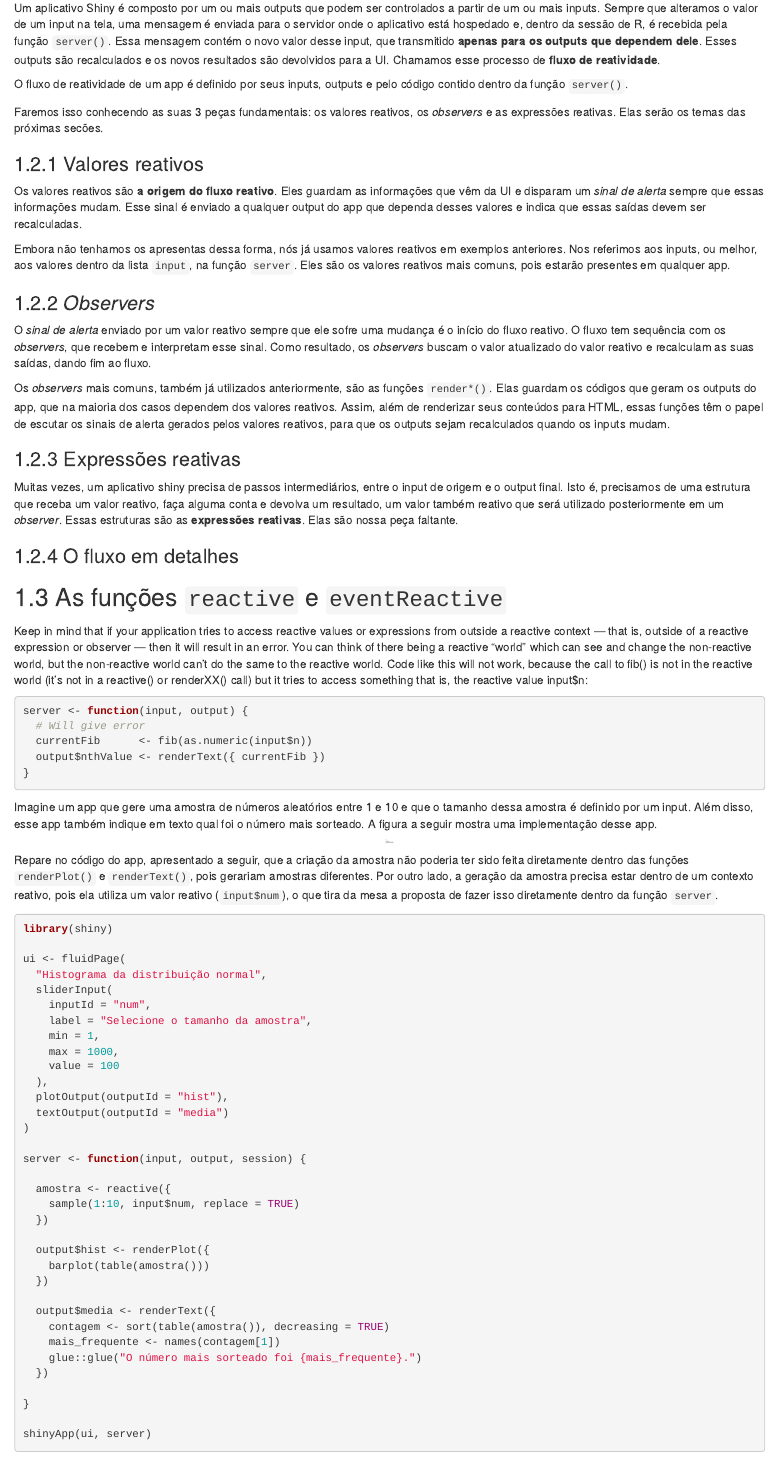
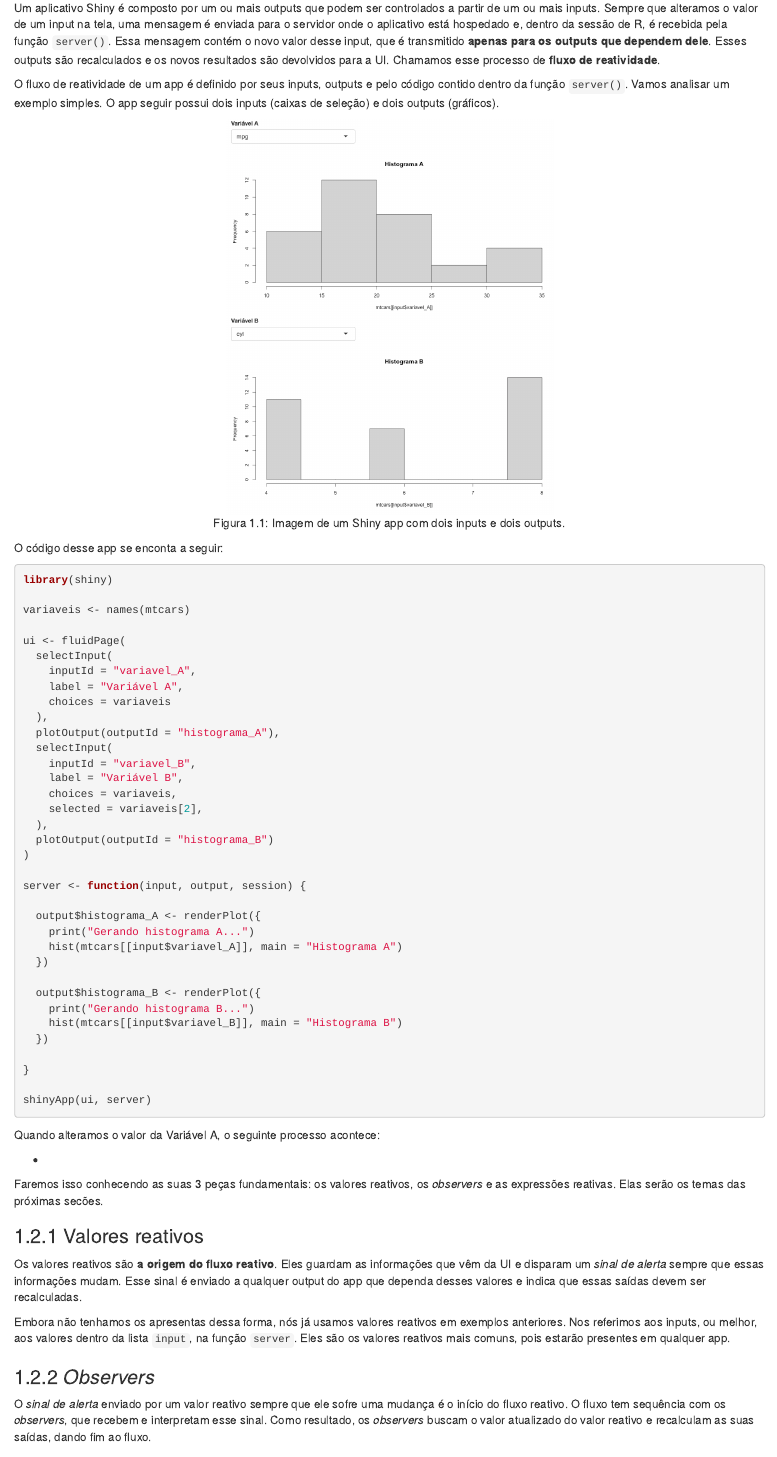
Before and after one commit to curso-r/livro-shiny, an R Markdown document (04-reatividade-basica.Rmd): the page in a window 1100 px wide, from 2040 px down. Rendered offline with R 4.5, knitr and Pandoc, with nearby package versions; drawn as R Markdown's standard HTML page in place of the format the file asks for.

Commit message:
reatividade

````diff
--- a/04-reatividade-basica.Rmd
+++ b/04-reatividade-basica.Rmd
@@ -102,9 +102,58 @@ O primeiro passo é entender o que é o fluxo de reatividade.
 
 ## O fluxo de reatividade
 
-Um aplicativo Shiny é composto por um ou mais outputs que podem ser controlados a partir de um ou mais inputs. Sempre que alteramos o valor de um input na tela, uma mensagem é enviada para o servidor onde o aplicativo está hospedado e, dentro da sessão de R, é recebida pela função `server()`. Essa mensagem contém o novo valor desse input, que transmitido **apenas para os outputs que dependem dele**. Esses outputs são recalculados e os novos resultados são devolvidos para a UI. Chamamos esse processo de **fluxo de reatividade**.
+Um aplicativo Shiny é composto por um ou mais outputs que podem ser controlados a partir de um ou mais inputs. Sempre que alteramos o valor de um input na tela, uma mensagem é enviada para o servidor onde o aplicativo está hospedado e, dentro da sessão de R, é recebida pela função `server()`. Essa mensagem contém o novo valor desse input, que é transmitido **apenas para os outputs que dependem dele**. Esses outputs são recalculados e os novos resultados são devolvidos para a UI. Chamamos esse processo de **fluxo de reatividade**.
 
-O fluxo de reatividade de um app é definido por seus inputs, outputs e pelo código contido dentro da função `server()`.
+O fluxo de reatividade de um app é definido por seus inputs, outputs e pelo código contido dentro da função `server()`. Vamos analisar um exemplo simples. O app seguir possui dois inputs (caixas de seleção) e dois outputs (gráficos).
+
+```{r, echo = FALSE, fig.cap="Imagem de um Shiny app com dois inputs e dois outputs."}
+knitr::include_graphics("img/app_dois_outputs.png")
+```
+
+O código desse app se enconta a seguir:
+
+```{r, eval=FALSE}
+library(shiny)
+
+variaveis <- names(mtcars)
+
+ui <- fluidPage(
+  selectInput(
+    inputId = "variavel_A",
+    label = "Variável A",
+    choices = variaveis
+  ),
+  plotOutput(outputId = "histograma_A"),
+  selectInput(
+    inputId = "variavel_B",
+    label = "Variável B",
+    choices = variaveis,
+    selected = variaveis[2],
+  ),
+  plotOutput(outputId = "histograma_B")
+)
+
+server <- function(input, output, session) {
+
+  output$histograma_A <- renderPlot({
+    print("Gerando histograma A...")
+    hist(mtcars[[input$variavel_A]], main = "Histograma A")
+  })
+
+  output$histograma_B <- renderPlot({
+    print("Gerando histograma B...")
+    hist(mtcars[[input$variavel_B]], main = "Histograma B")
+  })
+
+}
+
+shinyApp(ui, server)
+
+```
+
+Quando alteramos o valor da Variável A, o seguinte processo acontece:
+
+-
 
 Faremos isso conhecendo as suas 3 peças fundamentais: os valores reativos, os *observers* e as expressões reativas. Elas serão os temas das próximas secões.
 
````
Also changed, not shown: 02-primeiro-app-intro.Rmd (+1 -1 lines), exemplos/fluxo-reatividade/app.R (added, +14 -0 lines), img/Screen Shot 2021-09-14 at 18.12.25.png (deleted), img/app_dois_outputs.png (added), img/app_penguins_disp.png (renamed from img/app._penguins_disp.png).
